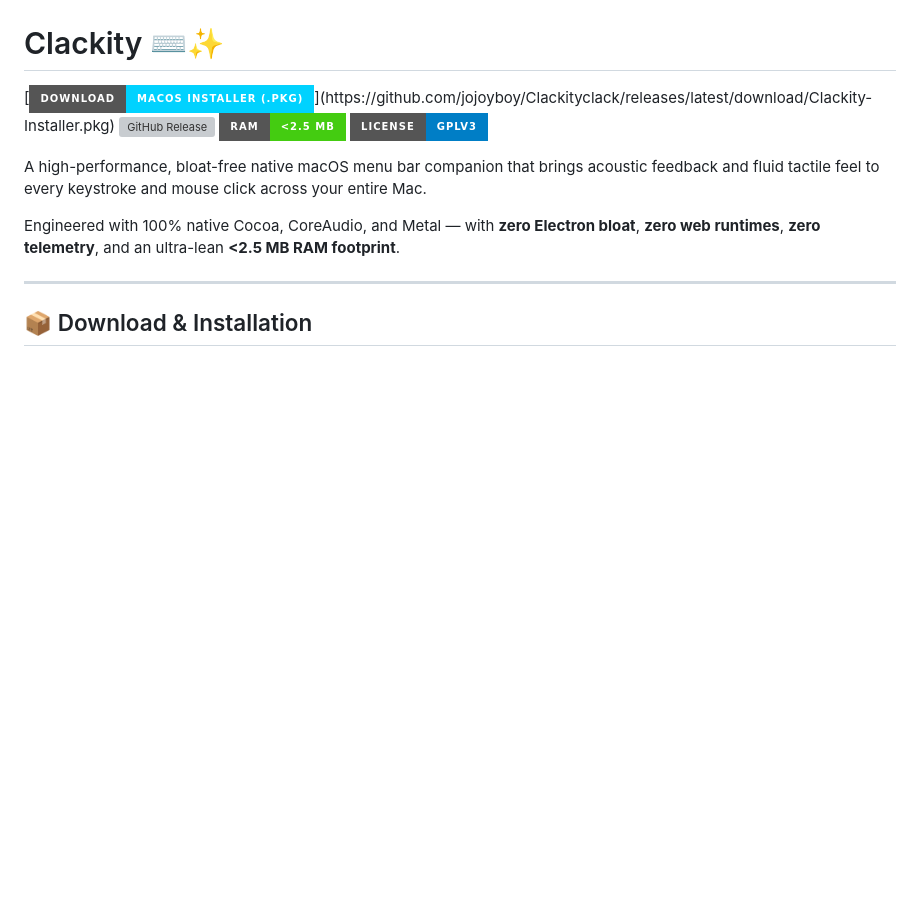
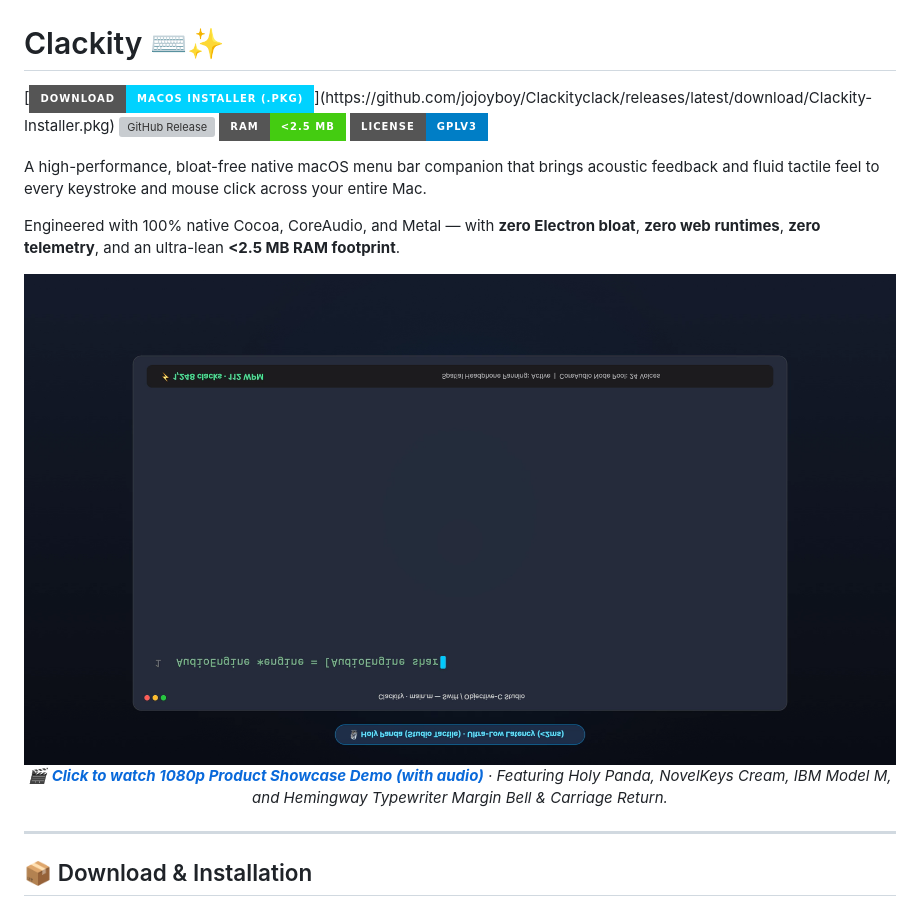
Before and after one commit to jojoyboy/Clackityclack, a Markdown page: README.md, the part around the change. Rendered like a GitHub page; pictures changed too: assets/clackity-demo-thumb.png (added); badges without logos; blank space fills up the shorter version; grey boxes are pictures that could not be loaded.

Commit message:
docs: add 1080p product showcase demo video with stereo audio and poster thumbnail

```diff
--- a/README.md
+++ b/README.md
@@ -8,6 +8,15 @@
 A high-performance, bloat-free native macOS menu bar companion that brings acoustic feedback and fluid tactile feel to every keystroke and mouse click across your entire Mac.
 
 Engineered with 100% native Cocoa, CoreAudio, and Metal — with **zero Electron bloat**, **zero web runtimes**, **zero telemetry**, and an ultra-lean **<2.5 MB RAM footprint**.
+
+<div align="center">
+  <a href="https://raw.githubusercontent.com/jojoyboy/Clackityclack/main/assets/clackity-demo.mp4">
+    <img src="assets/clackity-demo-thumb.png" alt="Clackity Product Demo Showcase" width="100%" style="border-radius: 12px; box-shadow: 0 10px 30px rgba(0,0,0,0.4);" />
+  </a>
+  <p>
+    <em>🎬 <strong><a href="https://raw.githubusercontent.com/jojoyboy/Clackityclack/main/assets/clackity-demo.mp4">Click to watch 1080p Product Showcase Demo (with audio)</a></strong> · Featuring Holy Panda, NovelKeys Cream, IBM Model M, and Hemingway Typewriter Margin Bell & Carriage Return.</em>
+  </p>
+</div>
 
 ---
 
```
Also changed, not shown: 2 other files.
